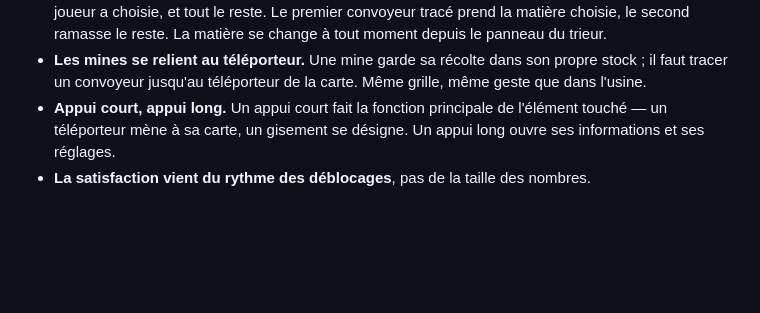
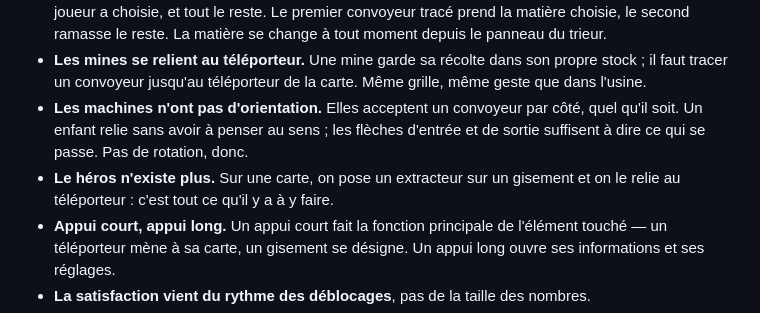
Before and after one commit to supershivas/factokid, a Markdown page: CLAUDE.md, the part around the change. Rendered like a GitHub page; blank space fills up the shorter version.

Commit message:
Inscrit deux décisions : pas d'orientation, pas de héros
Les machines acceptent un convoyeur par côté, quel qu'il soit : un enfant
relie sans avoir à penser au sens, et les flèches suffisent à dire ce qui se
passe. La rotation d'élément est donc écartée.

Sur une carte, poser un extracteur et le relier au téléporteur est la seule
chose à faire.

Co-Authored-By: Claude Opus 5 <noreply@anthropic.com>
Claude-Session: https://claude.ai/code/session_01118iUmtUGK4zEZ32V1KABh

```diff
--- a/CLAUDE.md
+++ b/CLAUDE.md
@@ -52,6 +52,12 @@ Ne pas rediscuter ces points sans me le demander explicitement.
 - **Les mines se relient au téléporteur.** Une mine garde sa récolte dans son
   propre stock ; il faut tracer un convoyeur jusqu'au téléporteur de la carte.
   Même grille, même geste que dans l'usine.
+- **Les machines n'ont pas d'orientation.** Elles acceptent un convoyeur par
+  côté, quel qu'il soit. Un enfant relie sans avoir à penser au sens ; les
+  flèches d'entrée et de sortie suffisent à dire ce qui se passe. Pas de
+  rotation, donc.
+- **Le héros n'existe plus.** Sur une carte, on pose un extracteur sur un
+  gisement et on le relie au téléporteur : c'est tout ce qu'il y a à y faire.
 - **Appui court, appui long.** Un appui court fait la fonction principale de
   l'élément touché — un téléporteur mène à sa carte, un gisement se désigne.
   Un appui long ouvre ses informations et ses réglages.
```
